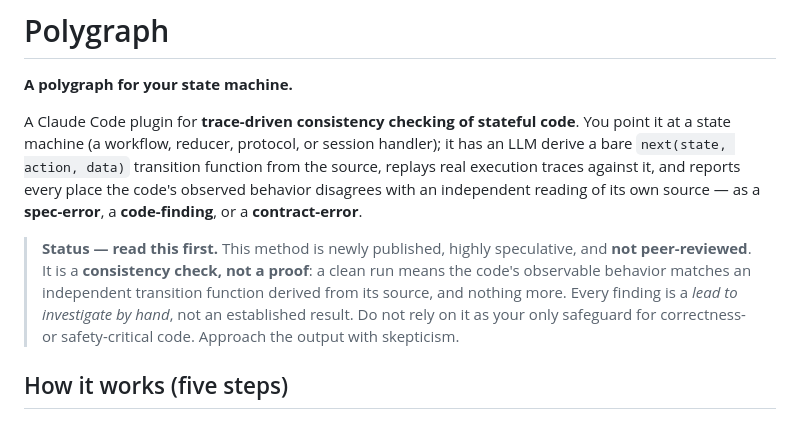
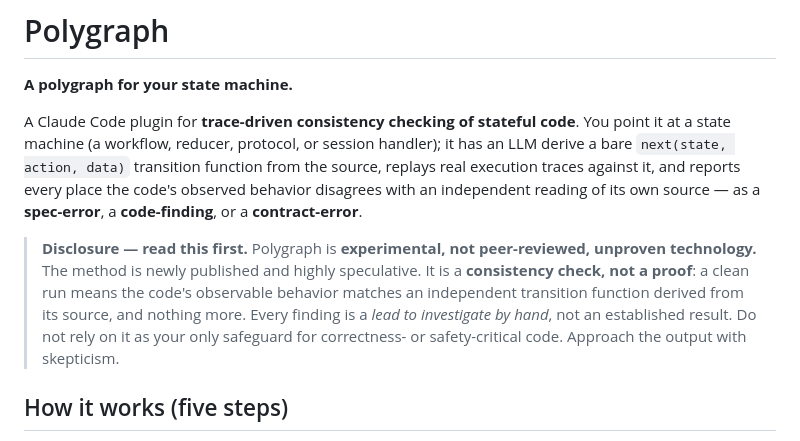
Before and after one commit to jdubray/polygraph, a Markdown page: README.md, the part around the change. Drawn GitHub-style.

Commit message:
Add explicit disclosure: experimental, not peer-reviewed, unproven technology
Co-Authored-By: Claude Fable 5 <noreply@anthropic.com>
Claude-Session: https://claude.ai/code/session_011bXyeoAhL6iz3CibTtU2Qv

```diff
--- a/README.md
+++ b/README.md
@@ -14,13 +14,13 @@ every place the code's observed behavior disagrees with an independent reading
 of its own source — as a **spec-error**, a **code-finding**, or a
 **contract-error**.
 
-> **Status — read this first.** This method is newly published, highly
-> speculative, and **not peer-reviewed**. It is a **consistency check, not a
-> proof**: a clean run means the code's observable behavior matches an
-> independent transition function derived from its source, and nothing more.
-> Every finding is a *lead to investigate by hand*, not an established result.
-> Do not rely on it as your only safeguard for correctness- or safety-critical
-> code. Approach the output with skepticism.
+> **Disclosure — read this first.** Polygraph is **experimental, not
+> peer-reviewed, unproven technology.** The method is newly published and highly
+> speculative. It is a **consistency check, not a proof**: a clean run means the
+> code's observable behavior matches an independent transition function derived
+> from its source, and nothing more. Every finding is a *lead to investigate by
+> hand*, not an established result. Do not rely on it as your only safeguard for
+> correctness- or safety-critical code. Approach the output with skepticism.
 
 ## How it works (five steps)
 
```
Also changed, not shown: skills/polygraph/SKILL.md (+3 -2 lines).
